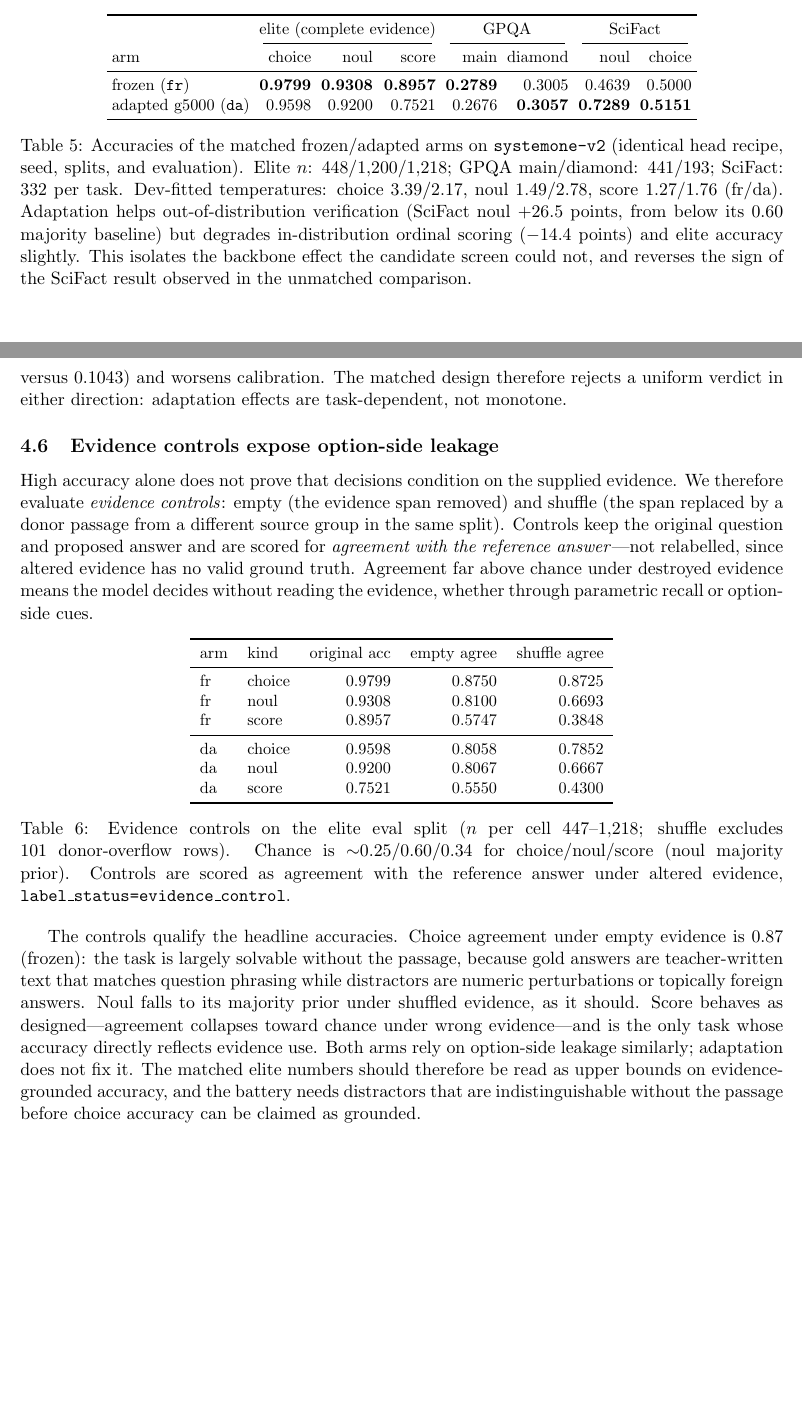
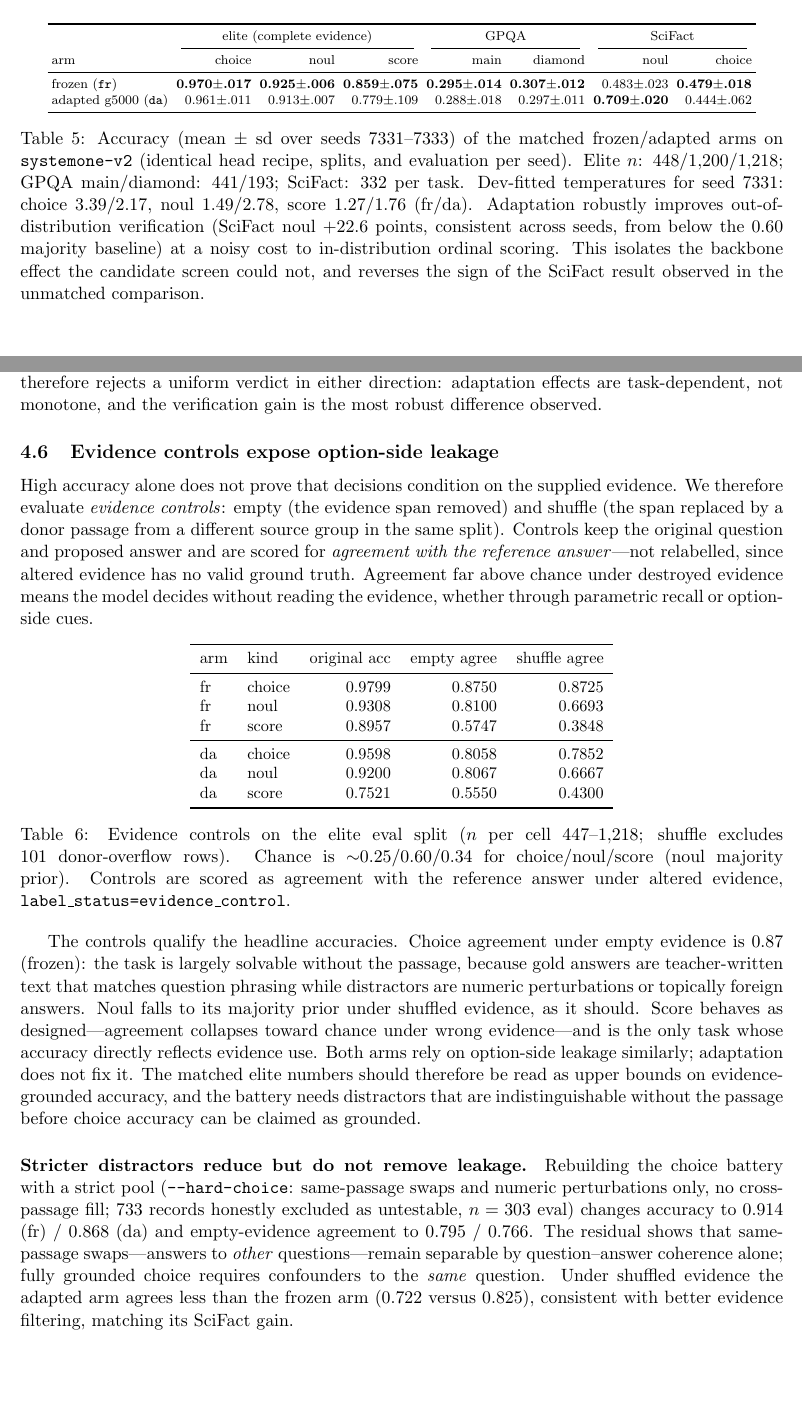
Before and after one commit to alrobles/sciev, a LaTeX paper (paper/main.tex): two parts of pages 5 and 6 of 7, joined at a grey line, cut so that both start at the same text, the shorter picture padded with empty space. Compiled offline with pdfLaTeX.

Commit message:
paper: multi-seed matched table + hard-choice control paragraph
- tab:matched now reports mean+-sd over seeds 7331-7333 (28 evals):
  DAPT SciFact noul gain robust (+22.6pt); score gap noisy (sd .11)
- strict-pool hard choice paragraph: leakage reduced not removed
- status doc: multi-seed table, hard-pool results

Generated with [Devin](https://devin.ai)

Co-Authored-By: Devin <158243242+devin-ai-integration[bot]@users.noreply.github.com>

```diff
--- a/paper/main.tex
+++ b/paper/main.tex
@@ -303,8 +303,8 @@ evidence that either fits whole or is excluded with a recorded reason
 (8{,}576 long-context exclusions; median passage 783 tokens).
 
 \begin{table}[htbp]
-\centering\small
-\setlength{\tabcolsep}{3pt}
+\centering\scriptsize
+\setlength{\tabcolsep}{2.5pt}
 \begin{tabular}{lrrrrrrr}
 \toprule
  & \multicolumn{3}{c}{elite (complete evidence)} & \multicolumn{2}{c}{GPQA} &
@@ -312,22 +312,23 @@ evidence that either fits whole or is excluded with a recorded reason
 \cmidrule(lr){2-4}\cmidrule(lr){5-6}\cmidrule(lr){7-8}
 arm & choice & noul & score & main & diamond & noul & choice \\
 \midrule
-frozen (\texttt{fr})     & \textbf{0.9799} & \textbf{0.9308} & \textbf{0.8957} &
-  \textbf{0.2789} & 0.3005 & 0.4639 & 0.5000 \\
-adapted g5000 (\texttt{da}) & 0.9598 & 0.9200 & 0.7521 &
-  0.2676 & \textbf{0.3057} & \textbf{0.7289} & \textbf{0.5151} \\
+frozen (\texttt{fr})     & \textbf{0.970$\pm$.017} & \textbf{0.925$\pm$.006} & \textbf{0.859$\pm$.075} &
+  \textbf{0.295$\pm$.014} & \textbf{0.307$\pm$.012} & 0.483$\pm$.023 & \textbf{0.479$\pm$.018} \\
+adapted g5000 (\texttt{da}) & 0.961$\pm$.011 & 0.913$\pm$.007 & 0.779$\pm$.109 &
+  0.288$\pm$.018 & 0.297$\pm$.011 & \textbf{0.709$\pm$.020} & 0.444$\pm$.062 \\
 \bottomrule
 \end{tabular}
-\caption{Accuracies of the matched frozen/adapted arms on
-\texttt{systemone-v2} (identical head recipe, seed, splits, and
-evaluation). Elite $n$: 448/1{,}200/1{,}218; GPQA main/diamond:
-441/193; SciFact: 332 per task. Dev-fitted temperatures: choice
-3.39/2.17, noul 1.49/2.78, score 1.27/1.76 (fr/da). Adaptation helps
-out-of-distribution verification (SciFact noul $+26.5$ points, from
-below its 0.60 majority baseline) but degrades in-distribution ordinal
-scoring ($-14.4$ points) and elite accuracy slightly. This isolates the
-backbone effect the candidate screen could not, and reverses the sign
-of the SciFact result observed in the unmatched comparison.}
+\caption{Accuracy (mean $\pm$ sd over seeds 7331--7333) of the matched
+frozen/adapted arms on \texttt{systemone-v2} (identical head recipe,
+splits, and evaluation per seed). Elite $n$: 448/1{,}200/1{,}218; GPQA
+main/diamond: 441/193; SciFact: 332 per task. Dev-fitted temperatures
+for seed 7331: choice 3.39/2.17, noul 1.49/2.78, score 1.27/1.76
+(fr/da). Adaptation robustly improves out-of-distribution verification
+(SciFact noul $+22.6$ points, consistent across seeds, from below the
+0.60 majority baseline) at a noisy cost to in-distribution ordinal
+scoring. This isolates the backbone effect the candidate screen could
+not, and reverses the sign of the SciFact result observed in the
+unmatched comparison.}
 \label{tab:matched}
 \end{table}
 
@@ -342,3 +335,0 @@ concentrated in rubric scoring, where adaptation drops accuracy to
-0.7521 (argmax MAE 0.2479 versus 0.1043) and worsens calibration. The
-matched design therefore rejects a uniform verdict in either direction:
-adaptation effects are task-dependent, not monotone.
@@ -345,3 +344,8 @@ adaptation effects are task-dependent, not monotone.
+0.1043) with worse calibration---though the three-seed spread
+($\pm$0.11) shows this gap fluctuates across runs. The matched design
+therefore rejects a uniform verdict in either direction: adaptation
+effects are task-dependent, not monotone, and the verification gain is
+the most robust difference observed.
 
 \subsection{Evidence controls expose option-side leakage}
 High accuracy alone does not prove that decisions condition on the
@@ -390,6 +394,18 @@ elite numbers should therefore be read as upper bounds on
 evidence-grounded accuracy, and the battery needs distractors that are
 indistinguishable without the passage before choice accuracy can be
 claimed as grounded.
+
+\paragraph{Stricter distractors reduce but do not remove leakage.}
+Rebuilding the choice battery with a strict pool (\texttt{--hard-choice}:
+same-passage swaps and numeric perturbations only, no cross-passage
+fill; 733 records honestly excluded as untestable, $n=303$ eval)
+changes accuracy to 0.914 (fr) / 0.868 (da) and empty-evidence
+agreement to 0.795 / 0.766. The residual shows that same-passage
+swaps---answers to \emph{other} questions---remain separable by
+question--answer coherence alone; fully grounded choice requires
+confounders to the \emph{same} question. Under shuffled evidence the
+adapted arm agrees less than the frozen arm (0.722 versus 0.825),
+consistent with better evidence filtering, matching its SciFact gain.
 
 \section{Discussion}
 
```
Also changed, not shown: docs/PROJECT-STATUS.md (+34 -0 lines), paper/main.pdf, paper/main.tex (15 more changed lines), 2 other files.
